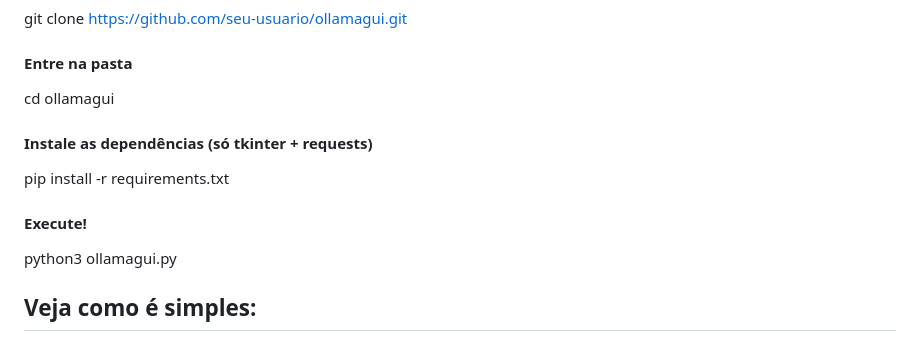
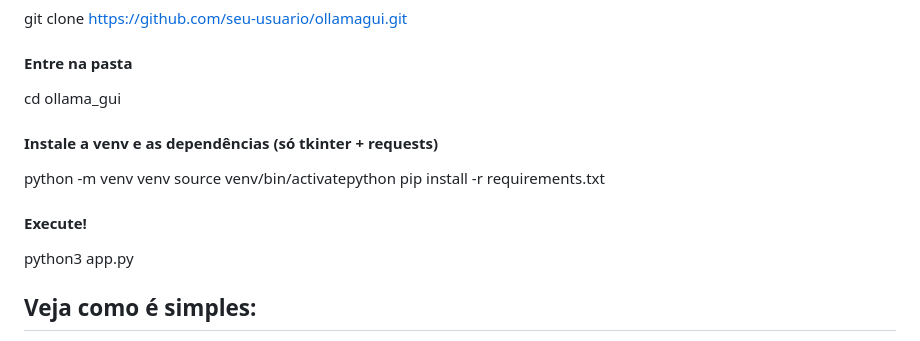
Before and after one commit to dvaloisBR/ollama_gui, a Markdown page: README.md, the part around the change. Drawn GitHub-style.

```diff
--- a/README.md
+++ b/README.md
@@ -52,13 +52,15 @@ curl -fsSL https://ollama.com/install.sh | sh
 git clone https://github.com/seu-usuario/ollamagui.git
 
 #### Entre na pasta
-cd ollamagui
+cd ollama_gui
 
-#### Instale as dependências (só tkinter + requests)
+#### Instale a venv e as dependências (só tkinter + requests)
+python -m venv venv
+source venv/bin/activatepython
 pip install -r requirements.txt
 
 #### Execute!
-python3 ollamagui.py
+python3 app.py
 
 ## Veja como é simples:
 Abra o OllamaGUI
```
